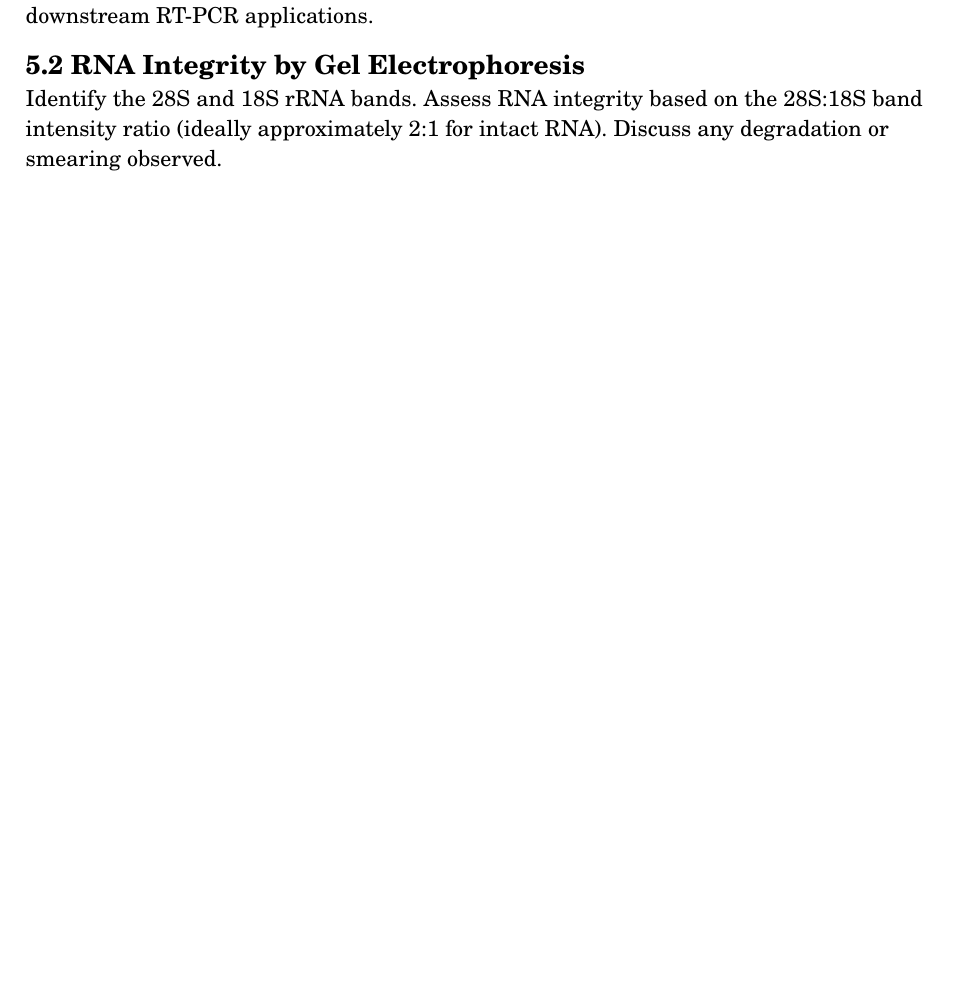
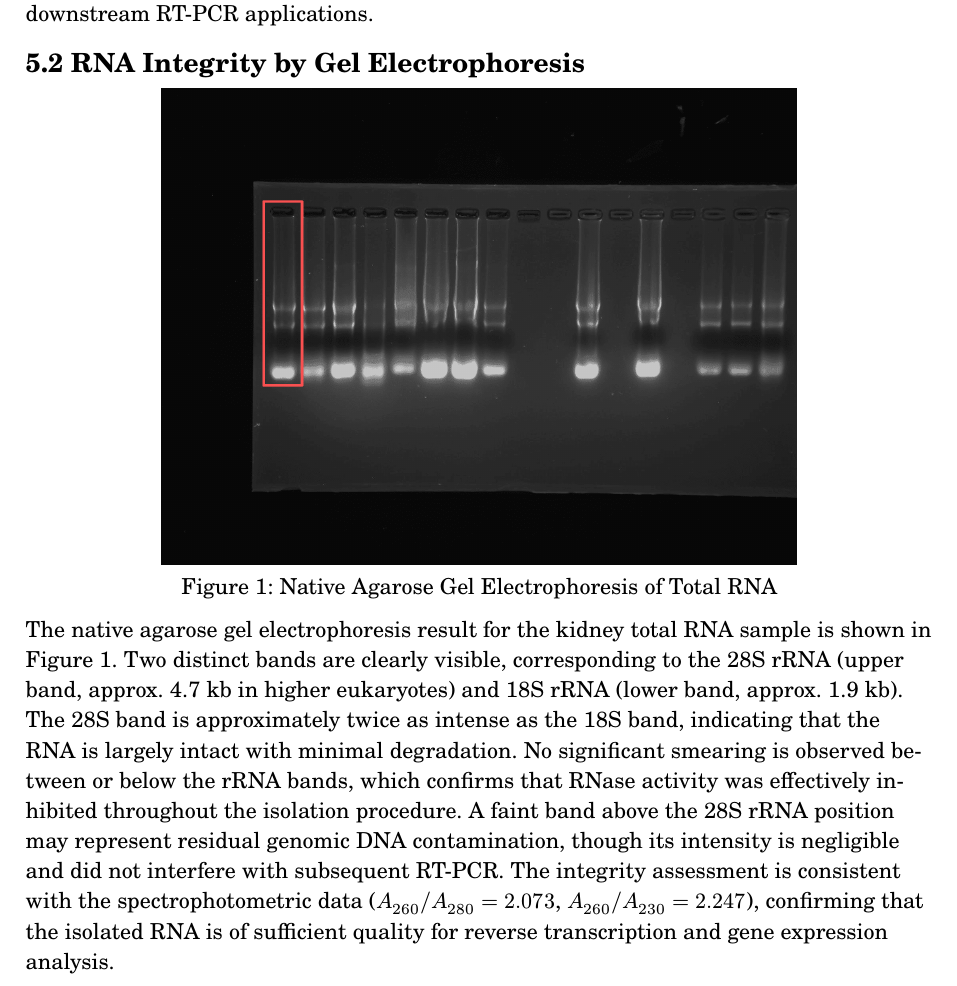
Before and after one commit to AshGreyG/To-Learn-By-Courses, a Typst document (THU/30.450.322-1-Molecular-Biology-Experiment/assignment-02-rna.typ): part of page 7 of 8 before the commit and part of page 7 of 9 after it, cut so that both start at the same text, the shorter picture padded with empty space. Compiled offline with Typst 0.15; a missing font is replaced by an installed copy or a similar font.

Commit message:
:dna: feat(molecular-biology): complete the discussion of 5.2 RNA integrity by gel electrophoresis

```diff
--- a/THU/30.450.322-1-Molecular-Biology-Experiment/assignment-02-rna.typ
+++ b/THU/30.450.322-1-Molecular-Biology-Experiment/assignment-02-rna.typ
@@ -422,7 +421,24 @@ RNA purity is satisfactory for downstream RT-PCR applications.
+      #figure(
+        image("assets/rna-gel-electrophoresis.png"),
+        caption: "Native Agarose Gel Electrophoresis of Total RNA",
+      ) <rna-gel>
+    ]
+  ]
+]
 
-Identify the 28S and 18S rRNA bands. Assess RNA integrity based on the 28S:18S
-band intensity ratio (ideally approximately 2:1 for intact RNA). Discuss any
-degradation or smearing observed.
+The native agarose gel electrophoresis result for the kidney total RNA sample is
+shown in @rna-gel. Two distinct bands are clearly visible, corresponding
+to the 28S rRNA (upper band, approx. 4.7 kb in higher eukaryotes) and 18S rRNA
+(lower band, approx. 1.9 kb). The 28S band is approximately twice as intense as
+the 18S band, indicating that the RNA is largely intact with minimal degradation.
+No significant smearing is observed between or below the rRNA bands, which
+confirms that RNase activity was effectively inhibited throughout the isolation
+procedure. A faint band above the 28S rRNA position may represent residual
+genomic DNA contamination, though its intensity is negligible and did not
+interfere with subsequent RT-PCR. The integrity assessment is consistent with the
+spectrophotometric data ($A_260\/A_280 = 2.073$, $A_260\/A_230 = 2.247$),
+confirming that the isolated RNA is of sufficient quality for reverse
+transcription and gene expression analysis.
 
 == 5.3 PCR Amplification Results
 
```
Also changed, not shown: THU/30.450.322-1-Molecular-Biology-Experiment/assets/rna-gel-electrophoresis.png (added), THU/30.450.322-1-Molecular-Biology-Experiment/assignment-02-rna.typ (9 more changed lines).
